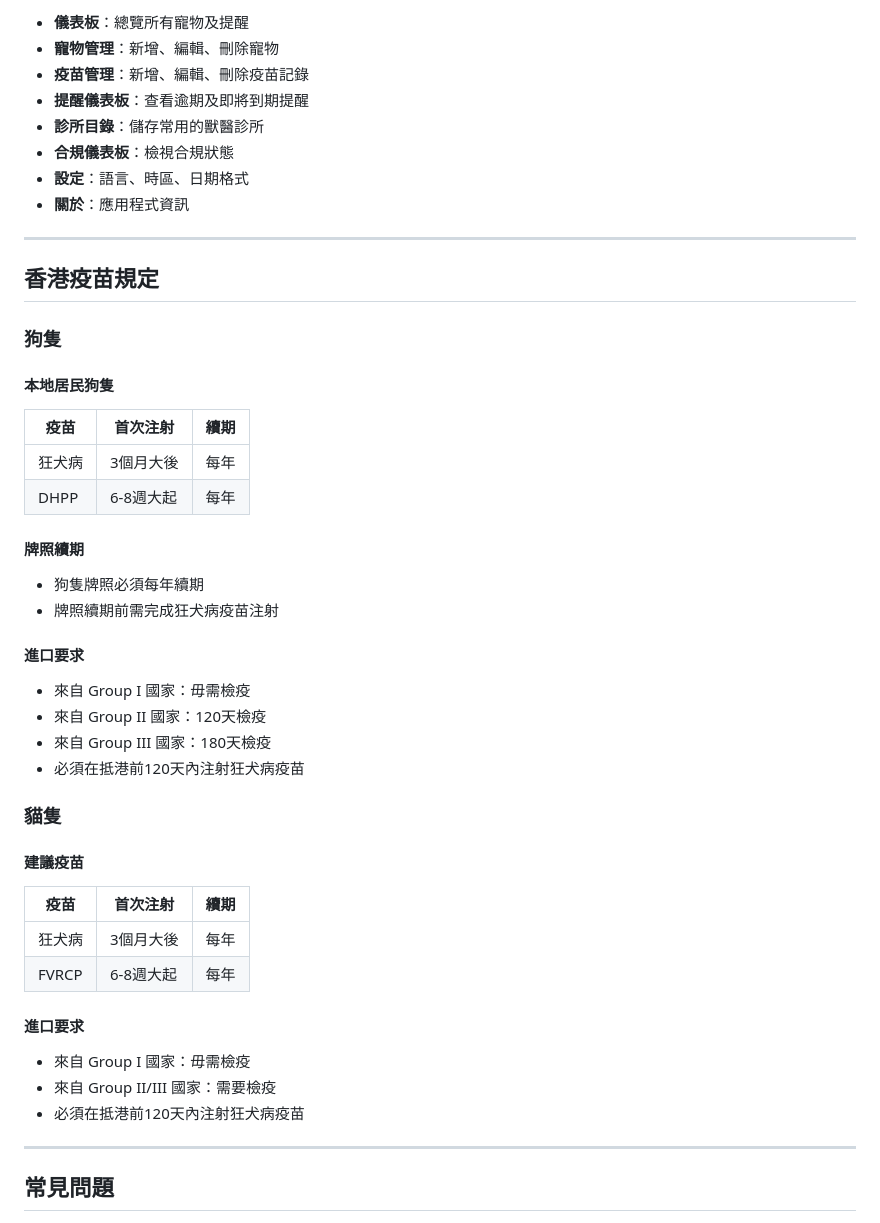
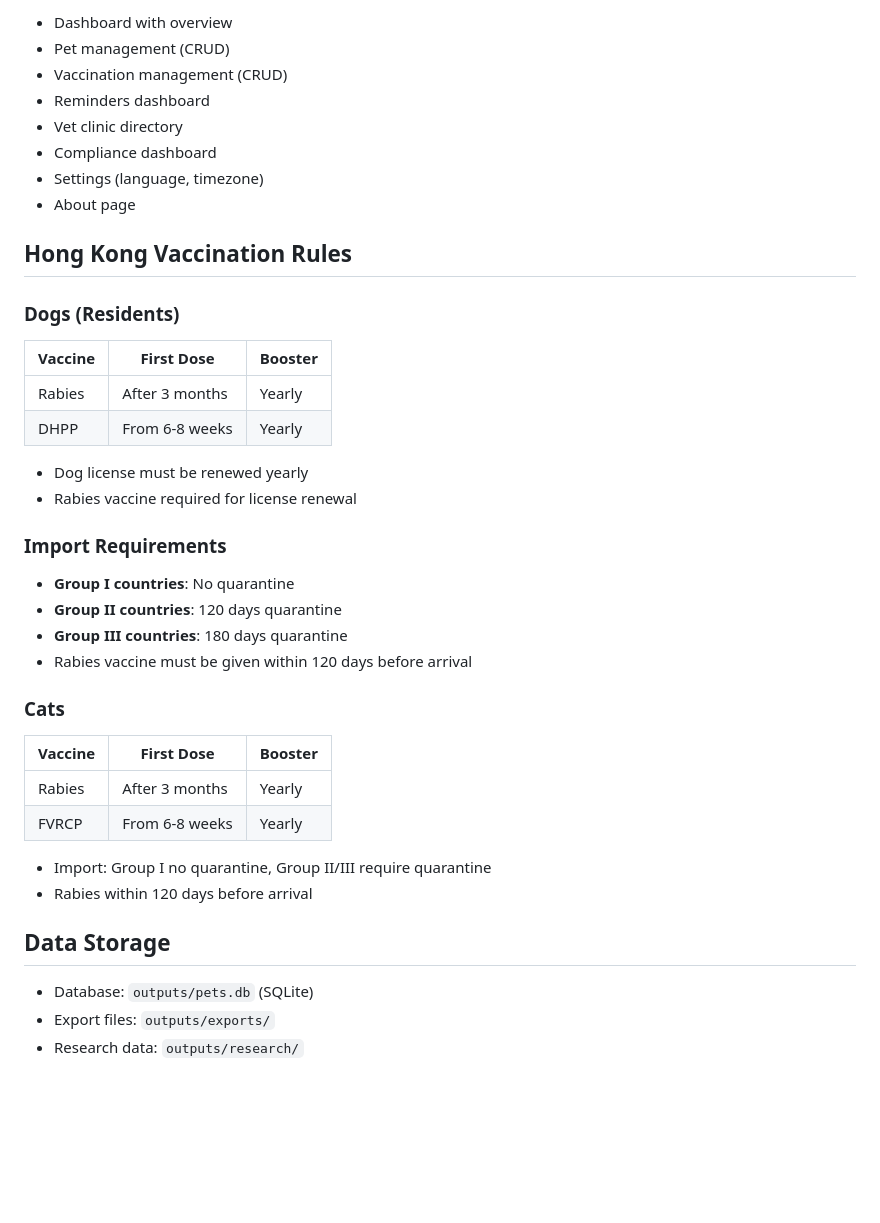
Before and after one commit to sqryxz/Petvaxtrax, a Markdown page: README.md, the part around one of its changes. Rendered like a GitHub page; blank space fills up the shorter version.

```diff
--- a/README.md
+++ b/README.md
@@ -258,49 +145,45 @@ python3 run_web.py
 
-- **儀表板**：總覽所有寵物及提醒
-- **寵物管理**：新增、編輯、刪除寵物
-- **疫苗管理**：新增、編輯、刪除疫苗記錄
-- **提醒儀表板**：查看逾期及即將到期提醒
-- **診所目錄**：儲存常用的獸醫診所
-- **合規儀表板**：檢視合規狀態
-- **設定**：語言、時區、日期格式
-- **關於**：應用程式資訊
+- Dashboard with overview
+- Pet management (CRUD)
+- Vaccination management (CRUD)
+- Reminders dashboard
+- Vet clinic directory
+- Compliance dashboard
+- Settings (language, timezone)
+- About page
 
----
+## Hong Kong Vaccination Rules
 
-## 香港疫苗規定
+### Dogs (Residents)
 
-### 狗隻
+| Vaccine | First Dose | Booster |
+|---------|-----------|---------|
+| Rabies | After 3 months | Yearly |
+| DHPP | From 6-8 weeks | Yearly |
 
-#### 本地居民狗隻
-| 疫苗 | 首次注射 | 續期 |
-|------|----------|------|
-| 狂犬病 | 3個月大後 | 每年 |
-| DHPP | 6-8週大起 | 每年 |
+- Dog license must be renewed yearly
+- Rabies vaccine required for license renewal
 
-#### 牌照續期
-- 狗隻牌照必須每年續期
-- 牌照續期前需完成狂犬病疫苗注射
+### Import Requirements
 
-#### 進口要求
-- 來自 Group I 國家：毋需檢疫
-- 來自 Group II 國家：120天檢疫
-- 來自 Group III 國家：180天檢疫
-- 必須在抵港前120天內注射狂犬病疫苗
+- **Group I countries**: No quarantine
+- **Group II countries**: 120 days quarantine
+- **Group III countries**: 180 days quarantine
+- Rabies vaccine must be given within 120 days before arrival
 
-### 貓隻
+### Cats
 
-#### 建議疫苗
-| 疫苗 | 首次注射 | 續期 |
-|------|----------|------|
-| 狂犬病 | 3個月大後 | 每年 |
-| FVRCP | 6-8週大起 | 每年 |
+| Vaccine | First Dose | Booster |
+|---------|-----------|---------|
+| Rabies | After 3 months | Yearly |
+| FVRCP | From 6-8 weeks | Yearly |
 
-#### 進口要求
-- 來自 Group I 國家：毋需檢疫
-- 來自 Group II/III 國家：需要檢疫
-- 必須在抵港前120天內注射狂犬病疫苗
+- Import: Group I no quarantine, Group II/III require quarantine
+- Rabies within 120 days before arrival
 
----
+## Data Storage
 
-## 常見問題
+- Database: `outputs/pets.db` (SQLite)
+- Export files: `outputs/exports/`
+- Research data: `outputs/research/`
 
```
Also changed, not shown: other parts of README.md (+86 -230 lines).
